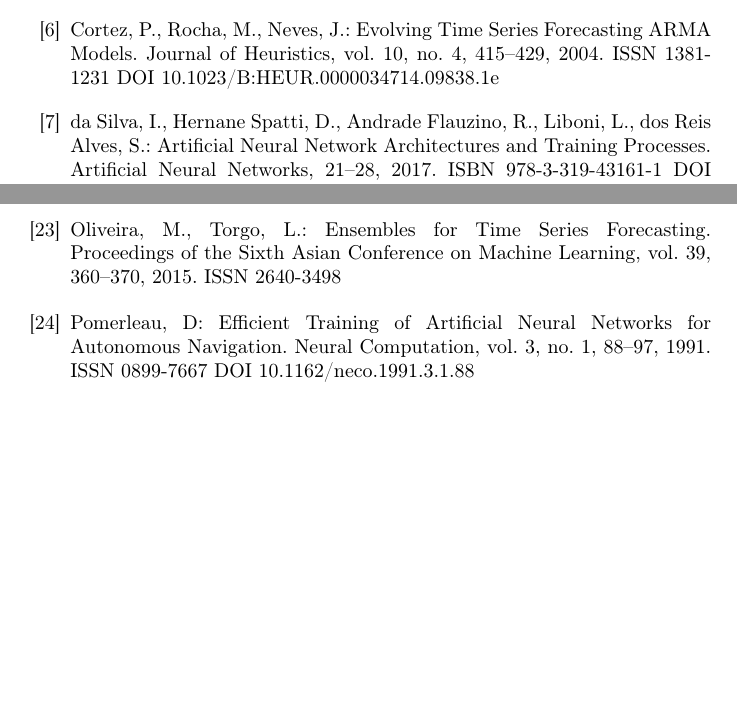
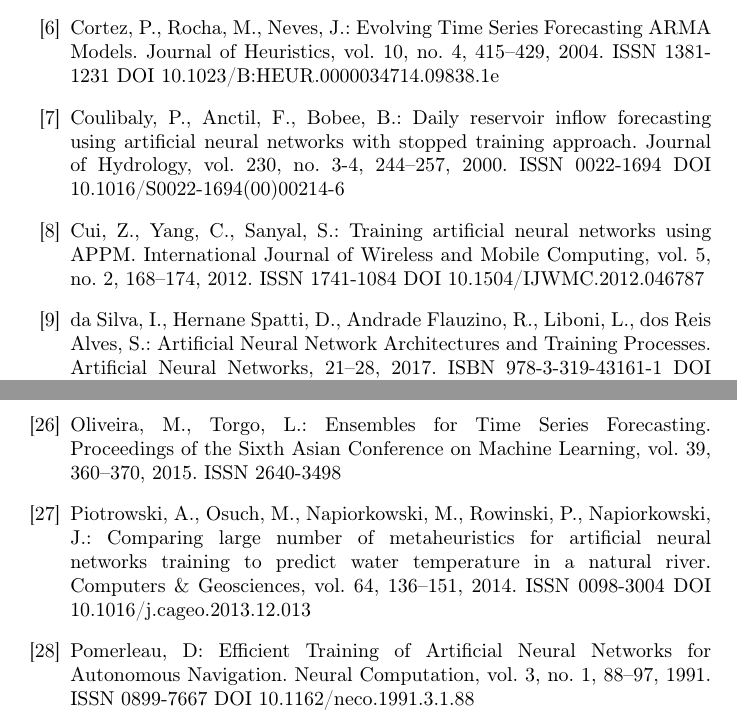
Before and after one commit to Coding-Sunday-Sofia/IICT-BAS-Petar-Tomov-PhD, a LaTeX thesis (thesis.tex, which reads chapters/references.tex): two parts of pages 44 and 46 of 47, joined at a grey line, cut so that both start at the same text, the shorter picture padded with empty space. Compiled offline with pdfLaTeX.

Commit message:
Four more references were added.

```diff
--- a/chapters/references.tex
+++ b/chapters/references.tex
@@ -15,6 +15,10 @@
 
 \bibitem{Cortez-01} Cortez, P., Rocha, M., Neves, J.: Evolving Time Series Forecasting ARMA Models. Journal of Heuristics, vol. 10, no. 4, 415--429, 2004. ISSN 1381-1231 DOI 10.1023/B:HEUR.0000034714.09838.1e
 
+\bibitem{Coulibaly-01} Coulibaly, P., Anctil, F., Bobee, B.: Daily reservoir inflow forecasting using artificial neural networks with stopped training approach. Journal of Hydrology, vol. 230, no. 3-4, 244--257, 2000. ISSN 0022-1694 DOI 10.1016/S0022-1694(00)00214-6
+
+\bibitem{Cui-01} Cui, Z., Yang, C., Sanyal, S.: Training artificial neural networks using APPM. International Journal of Wireless and Mobile Computing, vol. 5, no. 2, 168--174, 2012. ISSN 1741-1084 DOI 10.1504/IJWMC.2012.046787
+
 \bibitem{da-Silva-01} da Silva, I., Hernane Spatti, D., Andrade Flauzino, R., Liboni, L., dos Reis Alves, S.: Artificial Neural Network Architectures and Training Processes. Artificial Neural Networks, 21--28, 2017. ISBN 978-3-319-43161-1 DOI 10.1007/978-3-319-43162-8\_2
 
 \bibitem{Gooijer-01} Gooijer, J., Hyndman, R.: 25 years of time series forecasting. International Journal of Forecasting, vol. 22, no. 3, 443--473, 2006. ISSN 0169-2070 DOI 10.1016/j.ijforecast.2006.01.001
@@ -48,6 +54,8 @@
 \bibitem{Nelson-01} Nelson, M., Hill, T., Remus, W., O'Connor, M.: Time series forecasting using neural networks: should the data be deseasonalized first?. Journal of Forecasting, vol. 18, no. 5, 359--367, 1999. ISSN 1099-131X DOI 10.1002/(SICI)1099-131X(199909)18:5<359::AID-FOR746>3.0.CO;2-P
 
 \bibitem{Oliveira-01} Oliveira, M., Torgo, L.: Ensembles for Time Series Forecasting. Proceedings of the Sixth Asian Conference on Machine Learning, vol. 39, 360--370, 2015. ISSN 2640-3498
+
+\bibitem{Piotrowski-01} Piotrowski, A., Osuch, M., Napiorkowski, M., Rowinski, P., Napiorkowski, J.: Comparing large number of metaheuristics for artificial neural networks training to predict water temperature in a natural river. Computers \& Geosciences, vol. 64, 136--151, 2014. ISSN 0098-3004 DOI 10.1016/j.cageo.2013.12.013
 
 \bibitem{Pomerleau-01} Pomerleau, D: Efficient Training of Artificial Neural Networks for Autonomous Navigation. Neural Computation, vol. 3, no. 1, 88--97, 1991. ISSN 0899-7667 DOI 10.1162/neco.1991.3.1.88
 
```
Also changed, not shown: chapters/chapter01.tex (+1 -1 lines), chapters/references.tex (2 more changed lines).
